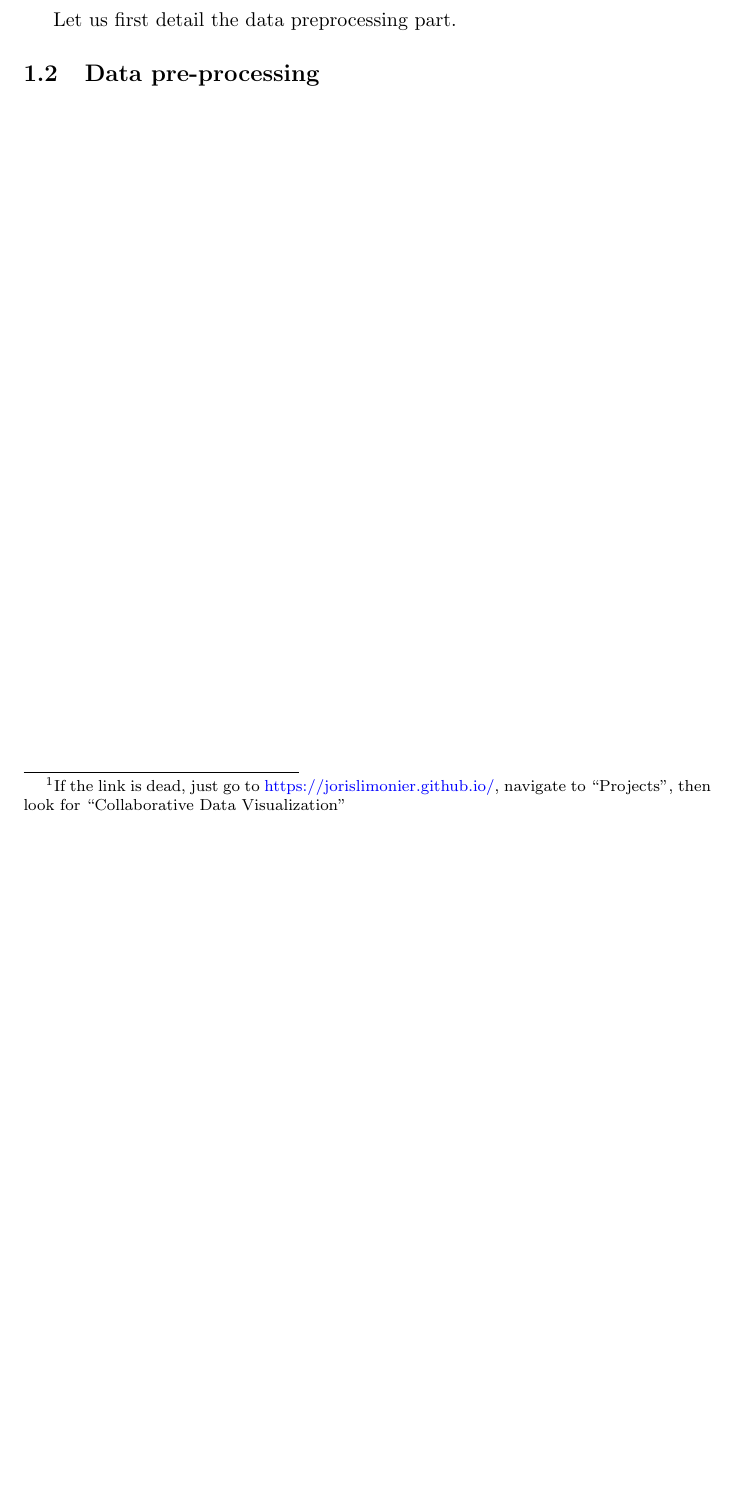
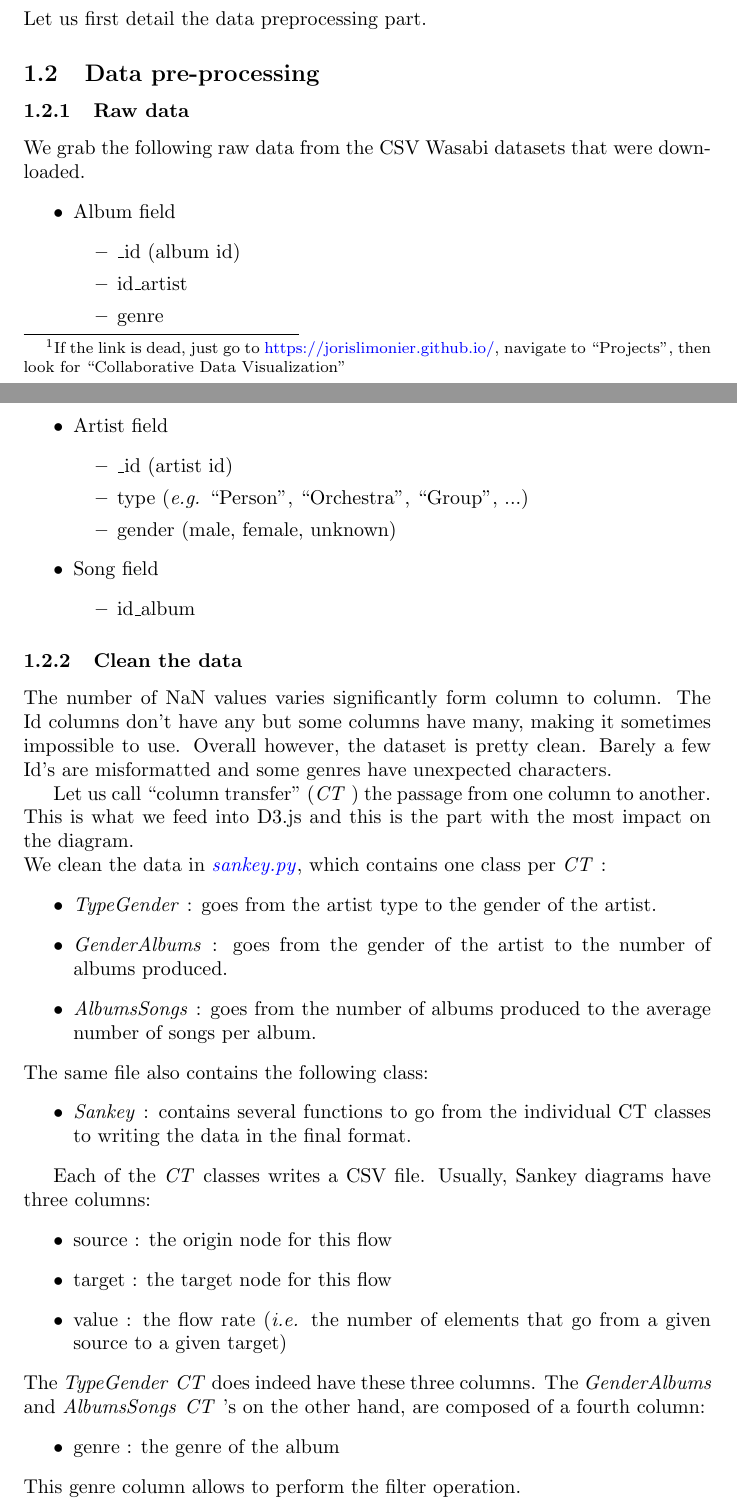
Before and after one commit to jorislimonier/collab-viz, a LaTeX document (joris/personal_report/main.tex): part of page 2 of 5 before the commit and two parts of pages 2 and 3 of 8 after it, the two joined at a grey line, cut so that both start at the same text, the shorter picture padded with empty space. Compiled offline with pdfLaTeX.

Commit message:
complete until 'transfer the data' and create bib file

```diff
--- a/joris/personal_report/main.tex
+++ b/joris/personal_report/main.tex
@@ -14,11 +14,19 @@
     colorlinks = true,
     linkcolor = black,
     urlcolor = blue,
+    citecolor = black,
 }
 
 \renewcommand{\P}{\mathbb{P}}
 \newcommand{\E}{\mathbb{E}}
 \newcommand{\R}{\mathbb{R}}
+\newcommand{\N}{\mathbb{N}}
+\newcommand{\ie}{\textit{i.e. }}
+\newcommand{\tg}{\textit{TypeGender }}
+\newcommand{\ga}{\textit{GenderAlbums }}
+\newcommand{\as}{\textit{AlbumsSongs }}
+\newcommand{\sk}{\textit{Sankey }}
+\newcommand{\ct}{\textit{CT }}
 
 
 \title{Data visualization: Personal report}
@@ -33,2 +44,2 @@
+My submission for the project of data visualization consists of a Sankey diagram. It is available \href{https://jorislimonier.github.io/projects/collab-data-vis/index.html}{here} \footnote{If the link is dead, just go to \href{https://jorislimonier.github.io/}{https://jorislimonier.github.io/}, navigate to ``Projects", then look for ``Collaborative Data Visualization"} and should be viewed in the browser (tested on Chrome), on a computer. The code for the project is posted \href{https://github.com/jorislimonier/collab-viz/tree/main/joris}{on GitHub}.
 
-My submission for the project of data visualization consists of a Sankey diagram. It is available \href{https://jorislimonier.github.io/projects/collab-data-vis/index.html}{here} \footnote{If the link is dead, just go to \href{https://jorislimonier.github.io/}{https://jorislimonier.github.io/}, navigate to ``Projects", then look for ``Collaborative Data Visualization"} and should be viewed in the browser (tested on Chrome), on a computer. The code for the project is posted \href{https://github.com/jorislimonier/collab-viz/tree/main/joris}{on GitHub}. \\
@@ -45,4 +60,52 @@ The diagram was created with the following structure:
 Let us first detail the data preprocessing part.
 
 \subsection{Data pre-processing}
+\subsubsection{Raw data}
 
+We grab the following raw data from the CSV Wasabi datasets that were downloaded.
+\begin{itemize}
+    \item Album field
+          \begin{itemize}
+              \item \_id (album id)
+              \item id\_artist
+              \item genre
+          \end{itemize}
+    \item Artist field
+          \begin{itemize}
+              \item \_id (artist id)
+              \item type (\textit{e.g.} ``Person", ``Orchestra", ``Group", ...)
+              \item gender (male, female, unknown)
+          \end{itemize}
+    \item Song field
+          \begin{itemize}
+              \item id\_album
+          \end{itemize}
+\end{itemize}
+
+\subsubsection{Clean the data}
+The number of NaN values varies significantly form column to column. The Id columns don't have any but some columns have many, making it sometimes impossible to use.
+Overall however, the dataset is pretty clean. Barely a few Id's are misformatted and some genres have unexpected characters.
+
+Let us call ``column transfer" (\ct) the passage from one column to another. This is what we feed into D3.js and this is the part with the most impact on the diagram. \\
+We clean the data in \href{https://github.com/jorislimonier/collab-viz/blob/main/joris/src/sankey.py}{\textit{sankey.py}}, which contains one class per \ct:
+\begin{itemize}
+    \item \tg : goes from the artist type to the gender of the artist.
+    \item \ga : goes from the gender of the artist to the number of albums produced.
+    \item \as : goes from the number of albums produced to the average number of songs per album.
+\end{itemize}
+The same file also contains the following class:
+\begin{itemize}
+    \item \sk : contains several functions to go from the individual CT classes to writing the data in the final format.
+\end{itemize}
+
+Each of the \ct classes writes a CSV file. Usually, Sankey diagrams have three columns:
+\begin{itemize}
+    \item source : the origin node for this flow
+    \item target : the target node for this flow
+    \item value : the flow rate (\ie the number of elements that go from a given source to a given target)
+\end{itemize}
+The \tg \ct does indeed have these three columns. The \ga and \as \ct's on the other hand, are composed of a fourth column:
+\begin{itemize}
+    \item genre : the genre of the album
+\end{itemize}
+This genre column allows to perform the filter operation.
```
Also changed, not shown: joris/personal_report/exportdata.bib (added, +35 -0 lines), joris/README.md, joris/personal_report/main.pdf, joris/personal_report/main.tex (45 more changed lines).
